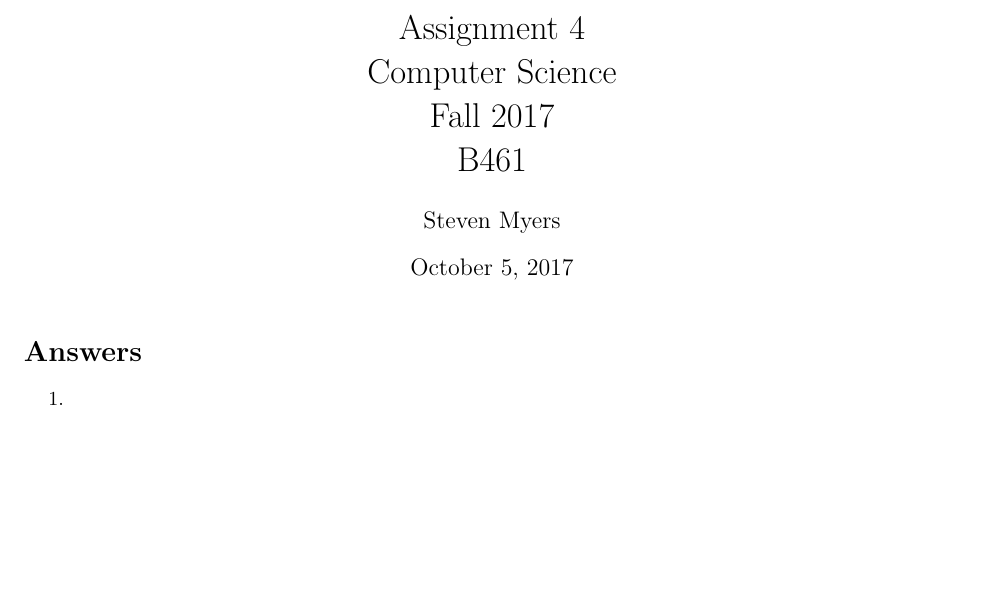
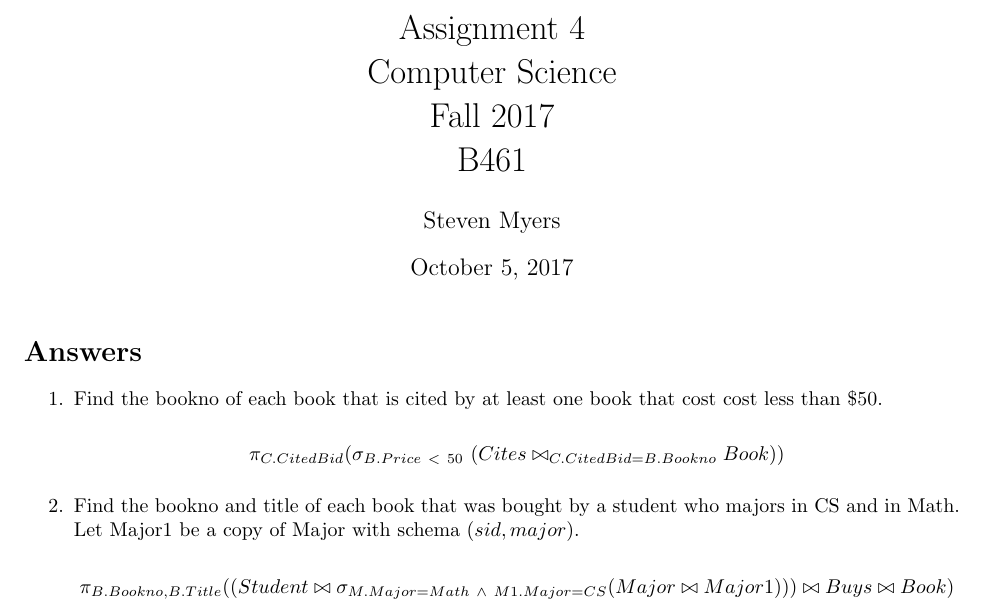
Before and after one commit to Larkenx/database-concepts, a LaTeX document (a4/a4.tex): part of the page, cut so that both start at the same text, the shorter picture padded with empty space. The pictures show the PDF file a4/a4.pdf that the author committed with the source.

Commit message:
saving hw

```diff
--- a/a4/a4.tex
+++ b/a4/a4.tex
@@ -83,5 +83,20 @@
 
 \begin{enumerate}
     \item % problem one
+    Find the bookno of each book that is cited by at least one book that cost cost less than \$50.
+
+    \begin{displaymath}
+            \pi_{C.CitedBid}(\sigma_{B.Price\ <\ 50}\ (Cites\bowtie_{C.CitedBid=B.Bookno} Book))
+    \end{displaymath}
+
+    \item % problem two
+    Find the bookno and title of each book that was bought by a student who majors in CS and in Math. Let Major1 be a copy of Major with schema ($sid,major$).
+
+    \begin{displaymath}
+        \pi_{B.Bookno, B.Title}((Student \bowtie \sigma_{M.Major=Math\ \wedge\ M1.Major=CS} (Major \bowtie Major1))) \bowtie Buys \bowtie Book)
+
+        % \pi_{B.Bookno, B.Title}(\sigma_{M.Major='CS'\ \vee\ M.Major='Math'}(Student \bowtie Major \bowtie Buys \bowtie Book))
+    \end{displaymath}
+
 \end{enumerate}
 \end{document}
```
Also changed, not shown: a4/a4.pdf, 5 other files.
